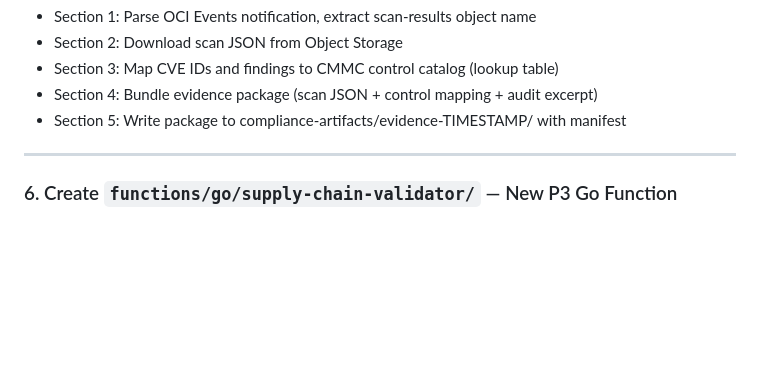
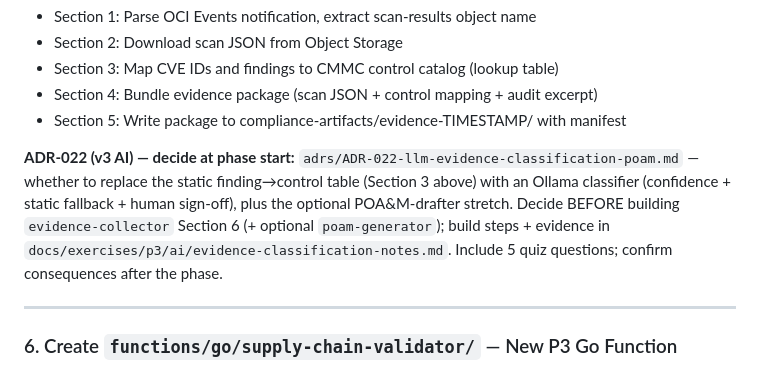
Before and after one commit to BTECHK/oci-federal-lab, a Markdown page: docs/plans/2026-05-09-4-quadrant-p3-setup.md, the part around the change. GitHub-like rendering; blank space fills up the shorter version.

```diff
--- a/docs/plans/2026-05-09-4-quadrant-p3-setup.md
+++ b/docs/plans/2026-05-09-4-quadrant-p3-setup.md
@@ -89,6 +89,8 @@ functions/python/evidence-collector/
 - Section 3: Map CVE IDs and findings to CMMC control catalog (lookup table)
 - Section 4: Bundle evidence package (scan JSON + control mapping + audit excerpt)
 - Section 5: Write package to compliance-artifacts/evidence-TIMESTAMP/ with manifest
+
+**ADR-022 (v3 AI) — decide at phase start:** `adrs/ADR-022-llm-evidence-classification-poam.md` — whether to replace the static finding→control table (Section 3 above) with an Ollama classifier (confidence + static fallback + human sign-off), plus the optional POA&M-drafter stretch. Decide BEFORE building `evidence-collector` Section 6 (+ optional `poam-generator`); build steps + evidence in `docs/exercises/p3/ai/evidence-classification-notes.md`. Include 5 quiz questions; confirm consequences after the phase.
 
 ---
 
```
Also changed, not shown: docs/plans/2026-05-09-4-quadrant-p2-setup.md (+2 -0 lines).
